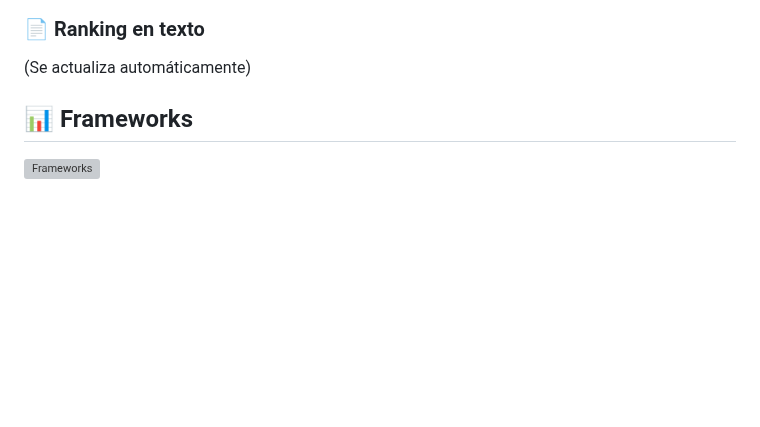
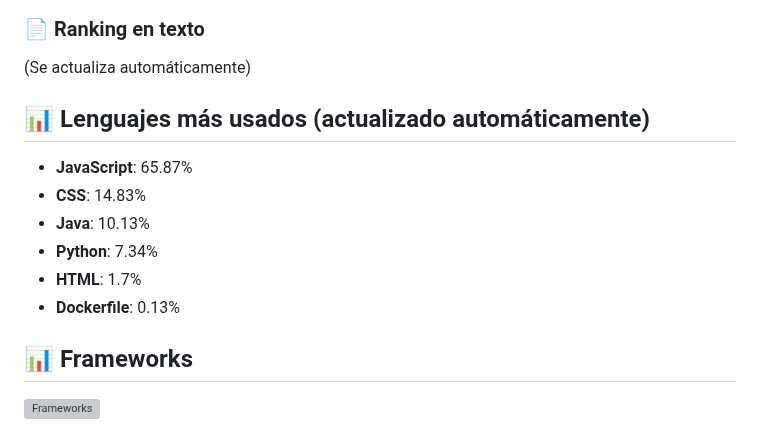
Before and after one commit to JulioArturoRodriguez/JulioArturoRodriguez, a Markdown page: README.md, the part around the change. GitHub-like rendering; blank space fills up the shorter version; grey boxes are pictures that could not be loaded.

```diff
--- a/README.md
+++ b/README.md
@@ -257,6 +257,14 @@ Mi formación comenzó como un hobby, pero se convirtió en una pasión con visi
 ### 📄 Ranking en texto
 (Se actualiza automáticamente)
 <!-- AUTO-LANGUAGES -->
+## 📊 Lenguajes más usados (actualizado automáticamente)
+
+- **JavaScript**: 65.87%
+- **CSS**: 14.83%
+- **Java**: 10.13%
+- **Python**: 7.34%
+- **HTML**: 1.7%
+- **Dockerfile**: 0.13%
 
 
 ## 📊 Frameworks
```
Also changed, not shown: output/languages.md (added, +8 -0 lines), output/languages.png (added), 1 other file.
